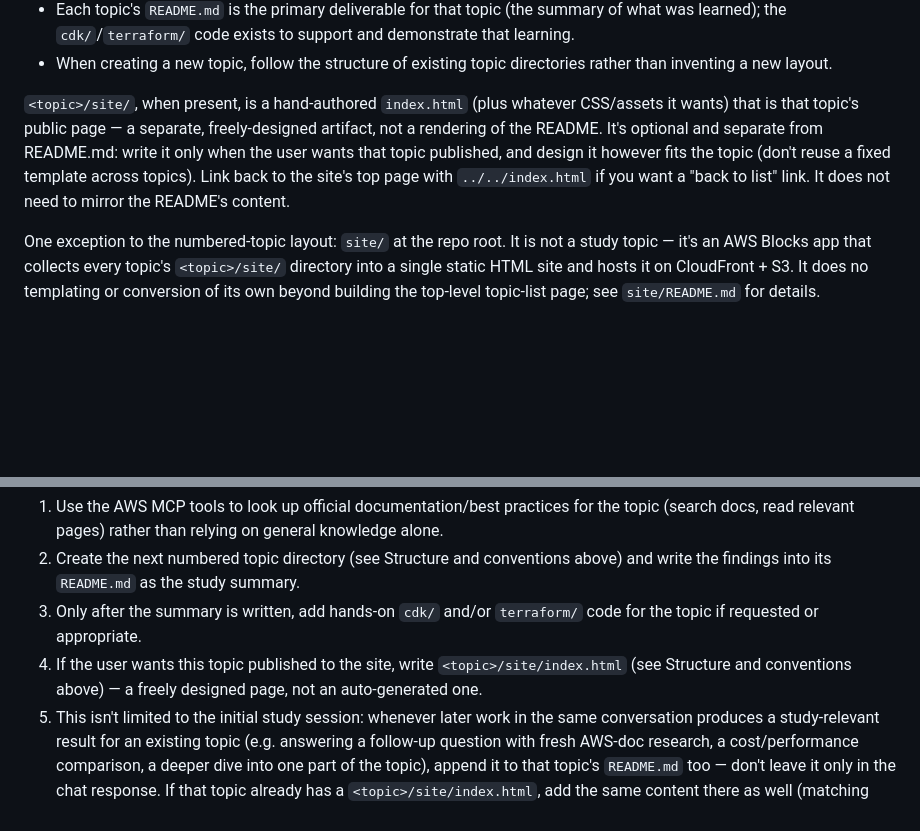
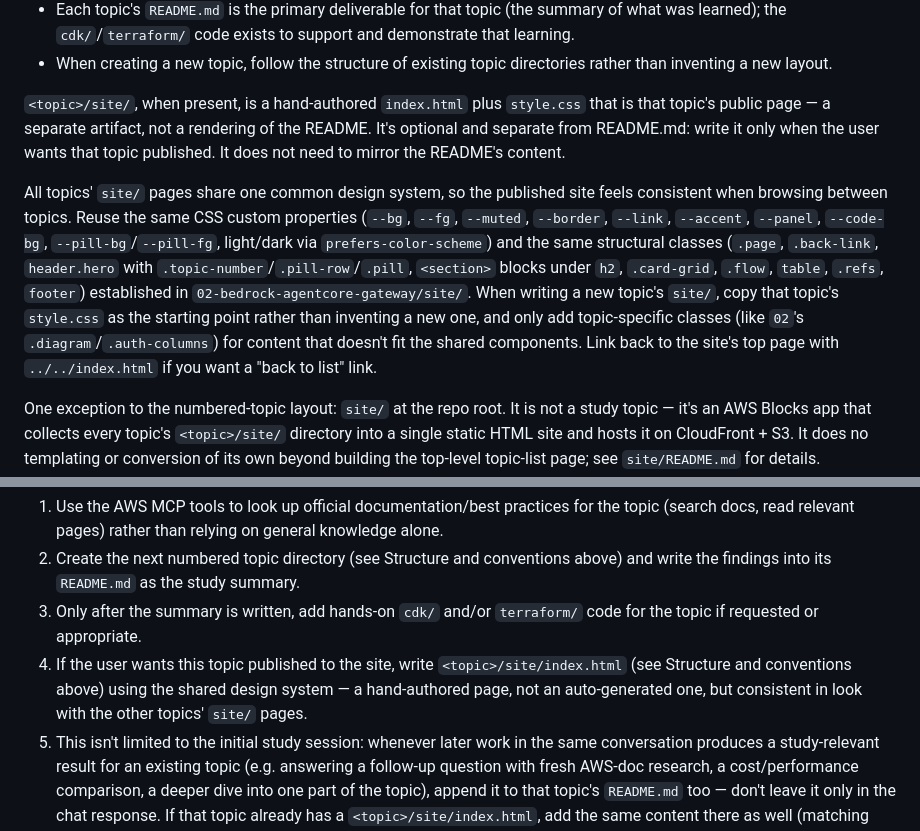
Before and after one commit to taku-271/aws-learning, a Markdown page: CLAUDE.md, 2 parts joined by grey strips. GitHub-like rendering; blank space fills up the shorter version.

Commit message:
CLAUDE.mdをsiteページのデザイン統一方針に合わせて更新
各トピックsite/ページを自由にデザインしてよいとしていた記述を、
02-bedrock-agentcore-gatewayで確立した共通デザインシステム(CSS変数・
構造クラス)を踏襲する方針に修正。

Co-Authored-By: Claude Sonnet 5 <noreply@anthropic.com>
Claude-Session: https://claude.ai/code/session_01YZMcawyTHAmpnb5cvT1N88

```diff
--- a/CLAUDE.md
+++ b/CLAUDE.md
@@ -29,12 +29,21 @@ Each study topic gets its own top-level directory, numbered in the order it was
 - When creating a new topic, follow the structure of existing topic directories rather than
   inventing a new layout.
 
-`<topic>/site/`, when present, is a hand-authored `index.html` (plus whatever CSS/assets it wants)
-that is that topic's public page — a separate, freely-designed artifact, not a rendering of the
-README. It's optional and separate from README.md: write it only when the user wants that topic
-published, and design it however fits the topic (don't reuse a fixed template across topics). Link
-back to the site's top page with `../../index.html` if you want a "back to list" link. It does not
-need to mirror the README's content.
+`<topic>/site/`, when present, is a hand-authored `index.html` plus `style.css` that is that topic's
+public page — a separate artifact, not a rendering of the README. It's optional and separate from
+README.md: write it only when the user wants that topic published. It does not need to mirror the
+README's content.
+
+All topics' `site/` pages share one common design system, so the published site feels consistent
+when browsing between topics. Reuse the same CSS custom properties (`--bg`, `--fg`, `--muted`,
+`--border`, `--link`, `--accent`, `--panel`, `--code-bg`, `--pill-bg`/`--pill-fg`, light/dark via
+`prefers-color-scheme`) and the same structural classes (`.page`, `.back-link`, `header.hero` with
+`.topic-number`/`.pill-row`/`.pill`, `<section>` blocks under `h2`, `.card-grid`, `.flow`, `table`,
+`.refs`, `footer`) established in `02-bedrock-agentcore-gateway/site/`. When writing a new topic's
+`site/`, copy that topic's `style.css` as the starting point rather than inventing a new one, and
+only add topic-specific classes (like `02`'s `.diagram`/`.auth-columns`) for content that doesn't
+fit the shared components. Link back to the site's top page with `../../index.html` if you want a
+"back to list" link.
 
 One exception to the numbered-topic layout: `site/` at the repo root. It is not a study topic — it's
 an AWS Blocks app that collects every topic's `<topic>/site/` directory into a single static HTML
@@ -56,7 +65,8 @@ writing anything. Do this in order:
 3. Only after the summary is written, add hands-on `cdk/` and/or `terraform/` code for the topic if
    requested or appropriate.
 4. If the user wants this topic published to the site, write `<topic>/site/index.html` (see
-   Structure and conventions above) — a freely designed page, not an auto-generated one.
+   Structure and conventions above) using the shared design system — a hand-authored page, not an
+   auto-generated one, but consistent in look with the other topics' `site/` pages.
 5. This isn't limited to the initial study session: whenever later work in the same conversation
    produces a study-relevant result for an existing topic (e.g. answering a follow-up question with
    fresh AWS-doc research, a cost/performance comparison, a deeper dive into one part of the topic),
```
